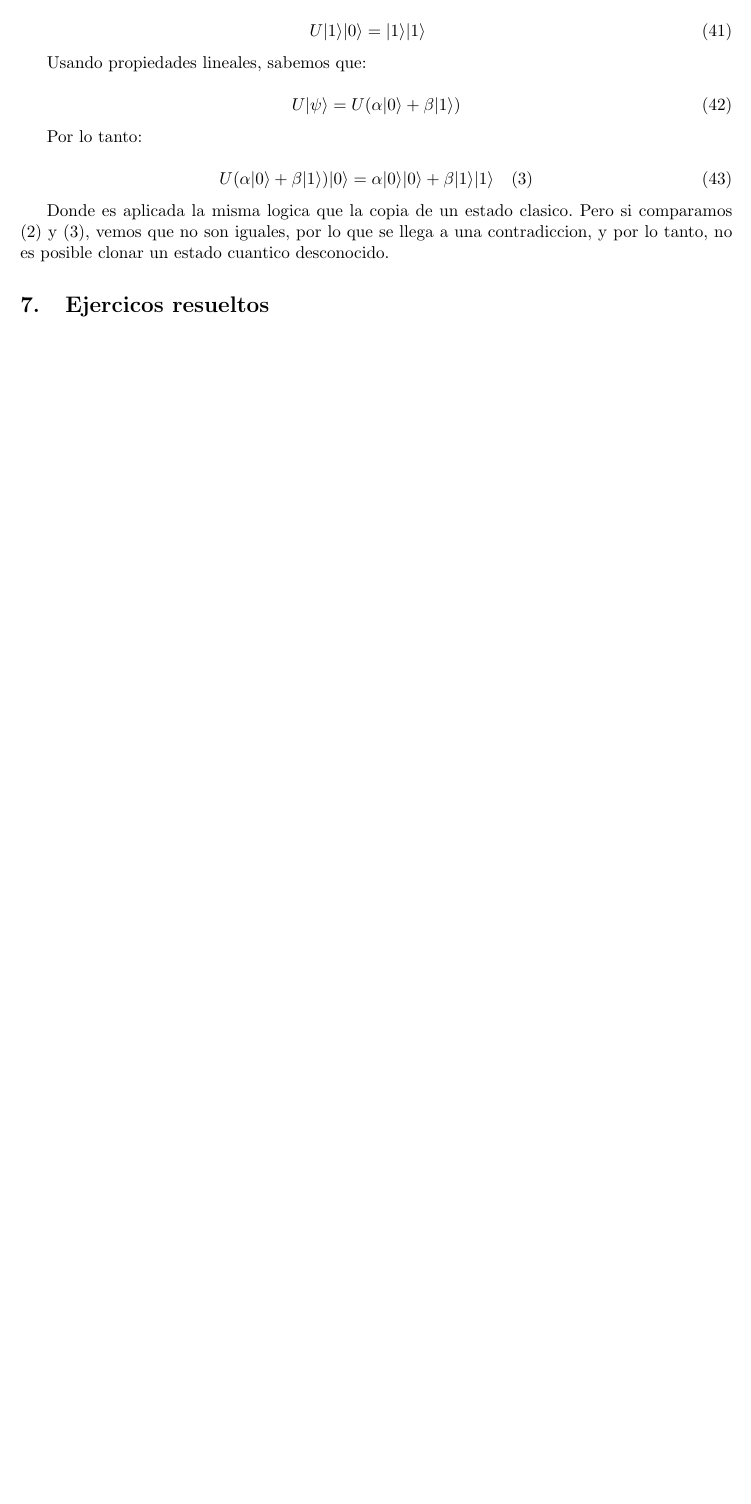
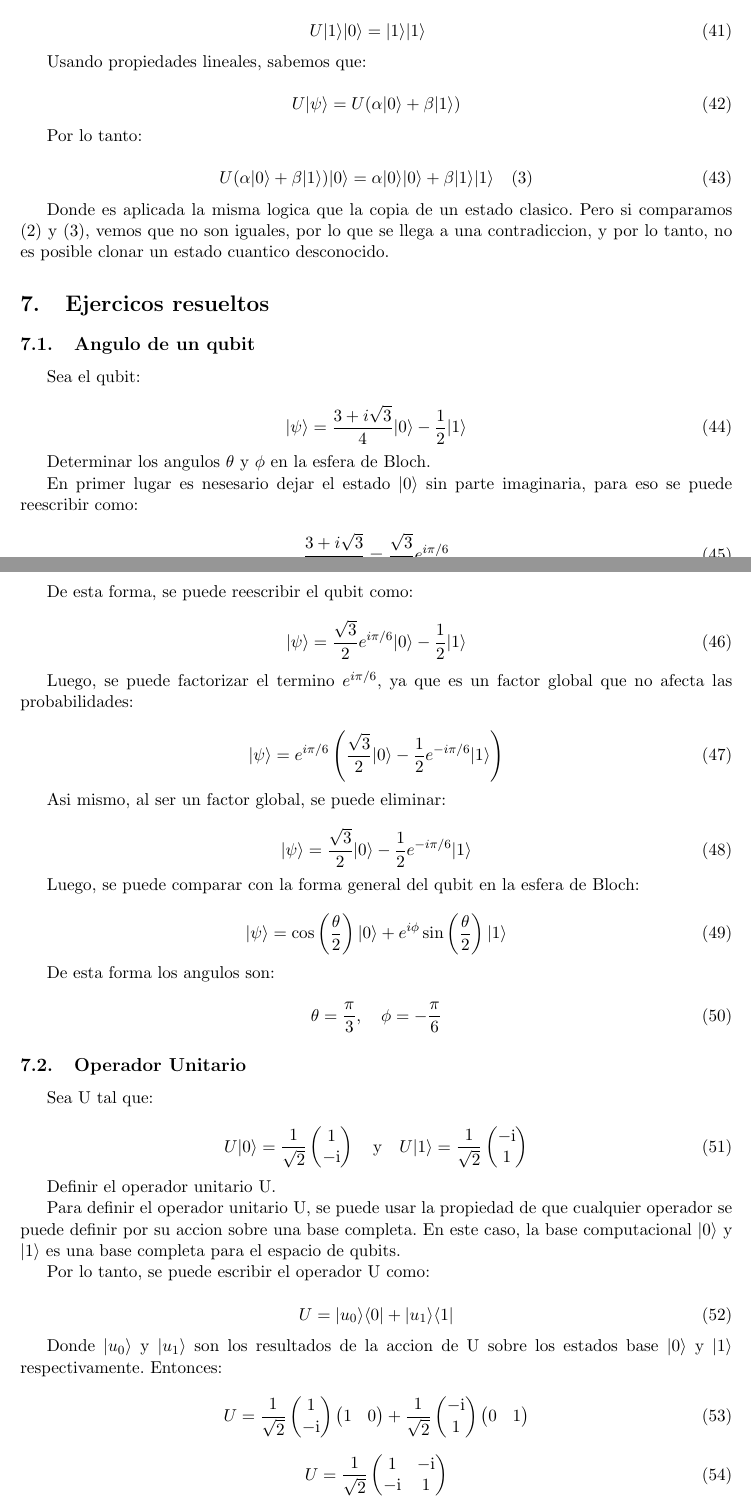
Before and after one commit to LukasWolff2002/APUNTES_QUANTUM, a LaTeX document (informe.tex): part of page 5 of 5 before the commit and two parts of pages 5 and 6 of 7 after it, the two joined at a grey line, cut so that both start at the same text, the shorter picture padded with empty space. Compiled offline with pdfLaTeX.

Commit message:
subo primeros dos ejercicios resueltos

```diff
--- a/informe.tex
+++ b/informe.tex
@@ -323,3 +323,76 @@ Donde es aplicada la misma logica que la copia de un estado clasico. Pero si com
 
 \section{Ejercicos resueltos}
 
+\subsection{Angulo de un qubit}
+
+Sea el qubit:
+
+\begin{equation}
+    |\psi\rangle = \frac{3 + i\sqrt{3}}{4} |0\rangle - \frac{1}{2} |1\rangle
+\end{equation}
+
+Determinar los angulos $\theta$ y $\phi$ en la esfera de Bloch.
+
+En primer lugar es nesesario dejar el estado $|0\rangle$ sin parte imaginaria, para eso se puede reescribir como:
+
+\begin{equation}
+    \frac{3 + i\sqrt{3}}{4} = \frac{\sqrt{3}}{2} e^{i\pi/6}
+\end{equation}
+
+De esta forma, se puede reescribir el qubit como:
+
+\begin{equation}
+    |\psi\rangle = \frac{\sqrt{3}}{2} e^{i\pi/6} |0\rangle - \frac{1}{2} |1\rangle
+\end{equation}
+
+Luego, se puede factorizar el termino $e^{i\pi/6}$, ya que es un factor global que no afecta las probabilidades:
+
+\begin{equation}
+    |\psi\rangle = e^{i\pi/6} \left( \frac{\sqrt{3}}{2} |0\rangle - \frac{1}{2} e^{-i\pi/6} |1\rangle \right)
+\end{equation}
+
+Asi mismo, al ser un factor global, se puede eliminar:
+
+\begin{equation}
+    |\psi\rangle = \frac{\sqrt{3}}{2} |0\rangle - \frac{1}{2} e^{-i\pi/6} |1\rangle
+\end{equation}
+
+Luego, se puede comparar con la forma general del qubit en la esfera de Bloch:
+
+\begin{equation}
+    |\psi\rangle = \cos\left(\frac{\theta}{2}\right) |0\rangle + e^{i\phi} \sin\left(\frac{\theta}{2}\right) |1\rangle
+\end{equation}
+
+De esta forma los angulos son:
+
+\begin{equation}
+    \theta = \frac{\pi}{3}, \quad \phi = -\frac{\pi}{6}
+\end{equation}
+
+\subsection{Operador Unitario}
+
+Sea U tal que:
+
+\begin{equation}
+    U |0\rangle = \frac{1}{\sqrt{2}} \begin{pmatrix} 1 \\ -\ii \end{pmatrix} \quad \text{y} \quad U |1\rangle = \frac{1}{\sqrt{2}} \begin{pmatrix} -\ii \\ 1 \end{pmatrix}
+\end{equation}
+
+Definir el operador unitario U.
+
+Para definir el operador unitario U, se puede usar la propiedad de que cualquier operador se puede definir por su accion sobre una base completa. En este caso, la base computacional $|0\rangle$ y $|1\rangle$ es una base completa para el espacio de qubits.
+
+Por lo tanto, se puede escribir el operador U como:
+
+\begin{equation}
+    U = |u_0\rangle \langle 0| + |u_1\rangle \langle 1|
+\end{equation}
+
+Donde $|u_0\rangle$ y $|u_1\rangle$ son los resultados de la accion de U sobre los estados base $|0\rangle$ y $|1\rangle$ respectivamente. Entonces:
+
+\begin{equation}
+    U = \frac{1}{\sqrt{2}} \begin{pmatrix} 1 \\ -\ii \end{pmatrix} \begin{pmatrix} 1 & 0 \end{pmatrix} + \frac{1}{\sqrt{2}} \begin{pmatrix} -\ii \\ 1 \end{pmatrix} \begin{pmatrix} 0 & 1 \end{pmatrix}
+\end{equation}
+
+\begin{equation}
+    U = \frac{1}{\sqrt{2}} \begin{pmatrix} 1 & -\ii \\ -\ii & 1 \end{pmatrix}
+\end{equation}
@@ -325,0 +420 @@ Donde es aplicada la misma logica que la copia de un estado clasico. Pero si com
+\begin{equation}
```
Also changed, not shown: informe.pdf, informe.tex (51 more changed lines), 5 other files.
